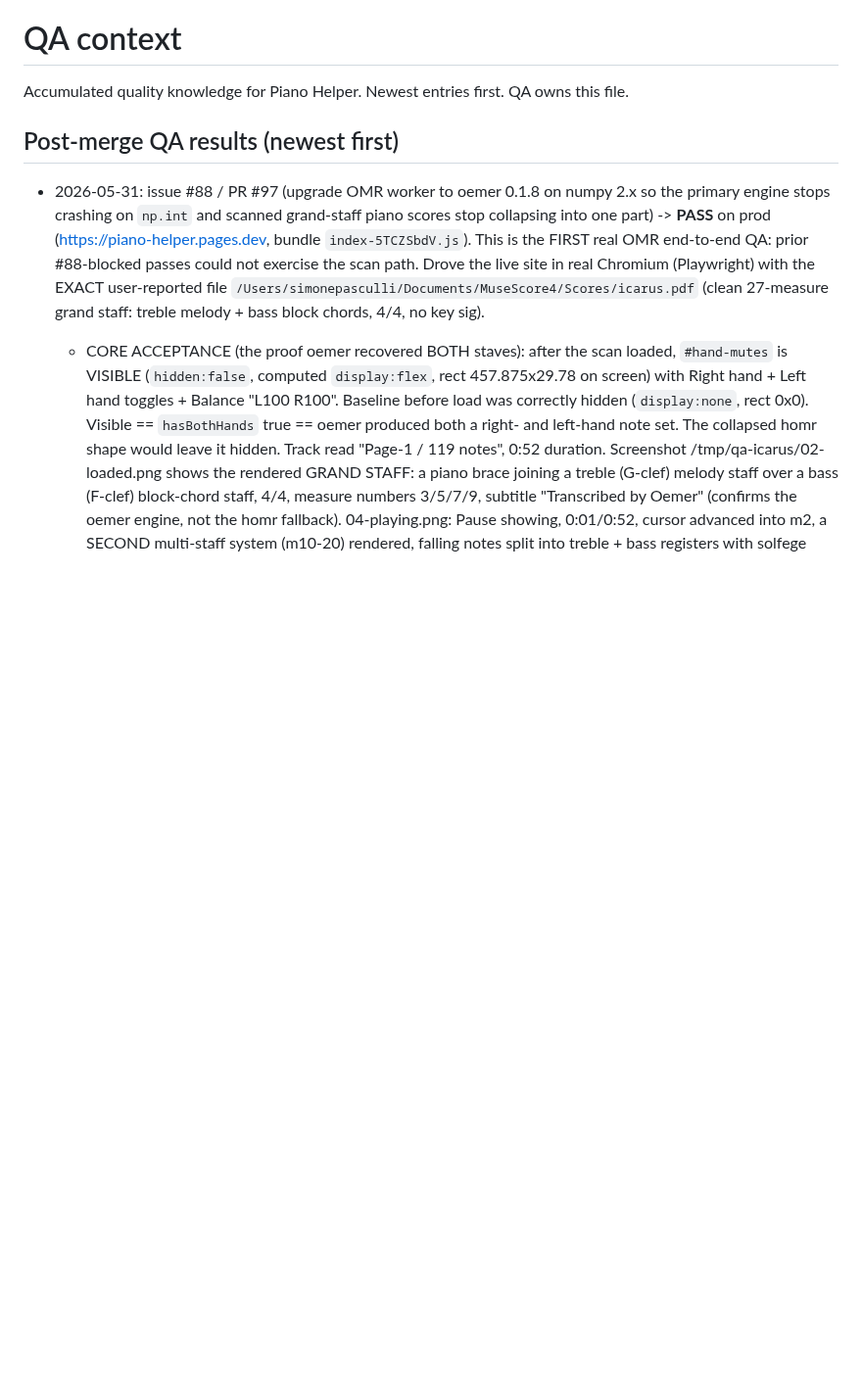
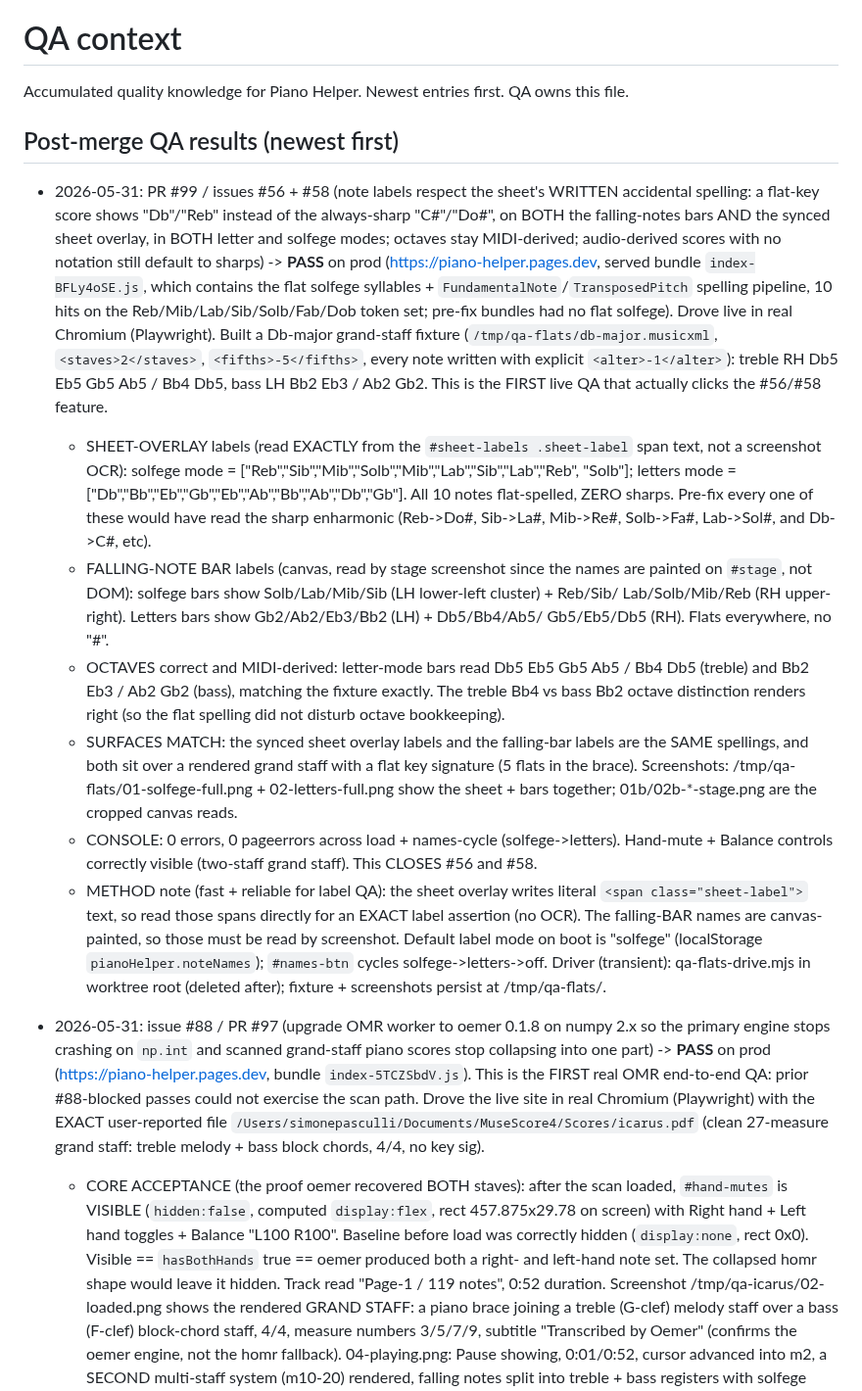
Before and after one commit to simpasgh/piano-helper, a Markdown page: docs/context/qa.md, the part around the change. Shown at 98% size. GitHub-like rendering; blank space fills up the shorter version.

Commit message:
docs(context): record #56/#58 live QA pass (flat spelling on labels)
Co-Authored-By: Claude Opus 4.7 <noreply@anthropic.com>

```diff
--- a/docs/context/qa.md
+++ b/docs/context/qa.md
@@ -3,6 +3,42 @@
 Accumulated quality knowledge for Piano Helper. Newest entries first. QA owns this file.
 
 ## Post-merge QA results (newest first)
+
+- 2026-05-31: PR #99 / issues #56 + #58 (note labels respect the sheet's WRITTEN accidental
+  spelling: a flat-key score shows "Db"/"Reb" instead of the always-sharp "C#"/"Do#", on BOTH
+  the falling-notes bars AND the synced sheet overlay, in BOTH letter and solfege modes;
+  octaves stay MIDI-derived; audio-derived scores with no notation still default to sharps) ->
+  **PASS** on prod (https://piano-helper.pages.dev, served bundle `index-BFLy4oSE.js`, which
+  contains the flat solfege syllables + `FundamentalNote`/`TransposedPitch` spelling pipeline,
+  10 hits on the Reb/Mib/Lab/Sib/Solb/Fab/Dob token set; pre-fix bundles had no flat solfege).
+  Drove live in real Chromium (Playwright). Built a Db-major grand-staff fixture
+  (`/tmp/qa-flats/db-major.musicxml`, `<staves>2</staves>`, `<fifths>-5</fifths>`, every note
+  written with explicit `<alter>-1</alter>`): treble RH Db5 Eb5 Gb5 Ab5 / Bb4 Db5, bass LH Bb2
+  Eb3 / Ab2 Gb2. This is the FIRST live QA that actually clicks the #56/#58 feature.
+  - SHEET-OVERLAY labels (read EXACTLY from the `#sheet-labels .sheet-label` span text, not a
+    screenshot OCR): solfege mode = ["Reb","Sib","Mib","Solb","Mib","Lab","Sib","Lab","Reb",
+    "Solb"]; letters mode = ["Db","Bb","Eb","Gb","Eb","Ab","Bb","Ab","Db","Gb"]. All 10 notes
+    flat-spelled, ZERO sharps. Pre-fix every one of these would have read the sharp enharmonic
+    (Reb->Do#, Sib->La#, Mib->Re#, Solb->Fa#, Lab->Sol#, and Db->C#, etc).
+  - FALLING-NOTE BAR labels (canvas, read by stage screenshot since the names are painted on
+    `#stage`, not DOM): solfege bars show Solb/Lab/Mib/Sib (LH lower-left cluster) + Reb/Sib/
+    Lab/Solb/Mib/Reb (RH upper-right). Letters bars show Gb2/Ab2/Eb3/Bb2 (LH) + Db5/Bb4/Ab5/
+    Gb5/Eb5/Db5 (RH). Flats everywhere, no "#".
+  - OCTAVES correct and MIDI-derived: letter-mode bars read Db5 Eb5 Gb5 Ab5 / Bb4 Db5 (treble)
+    and Bb2 Eb3 / Ab2 Gb2 (bass), matching the fixture exactly. The treble Bb4 vs bass Bb2
+    octave distinction renders right (so the flat spelling did not disturb octave bookkeeping).
+  - SURFACES MATCH: the synced sheet overlay labels and the falling-bar labels are the SAME
+    spellings, and both sit over a rendered grand staff with a flat key signature (5 flats in
+    the brace). Screenshots: /tmp/qa-flats/01-solfege-full.png + 02-letters-full.png show the
+    sheet + bars together; 01b/02b-*-stage.png are the cropped canvas reads.
+  - CONSOLE: 0 errors, 0 pageerrors across load + names-cycle (solfege->letters). Hand-mute +
+    Balance controls correctly visible (two-staff grand staff). This CLOSES #56 and #58.
+  - METHOD note (fast + reliable for label QA): the sheet overlay writes literal
+    `<span class="sheet-label">` text, so read those spans directly for an EXACT label assertion
+    (no OCR). The falling-BAR names are canvas-painted, so those must be read by screenshot.
+    Default label mode on boot is "solfege" (localStorage `pianoHelper.noteNames`); `#names-btn`
+    cycles solfege->letters->off. Driver (transient): qa-flats-drive.mjs in worktree root
+    (deleted after); fixture + screenshots persist at /tmp/qa-flats/.
 
 - 2026-05-31: issue #88 / PR #97 (upgrade OMR worker to oemer 0.1.8 on numpy 2.x so the
   primary engine stops crashing on `np.int` and scanned grand-staff piano scores stop
```
